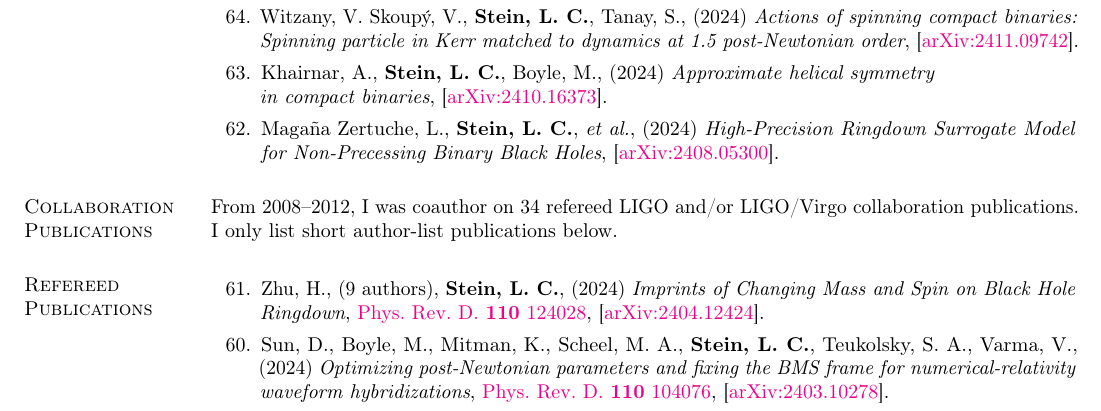
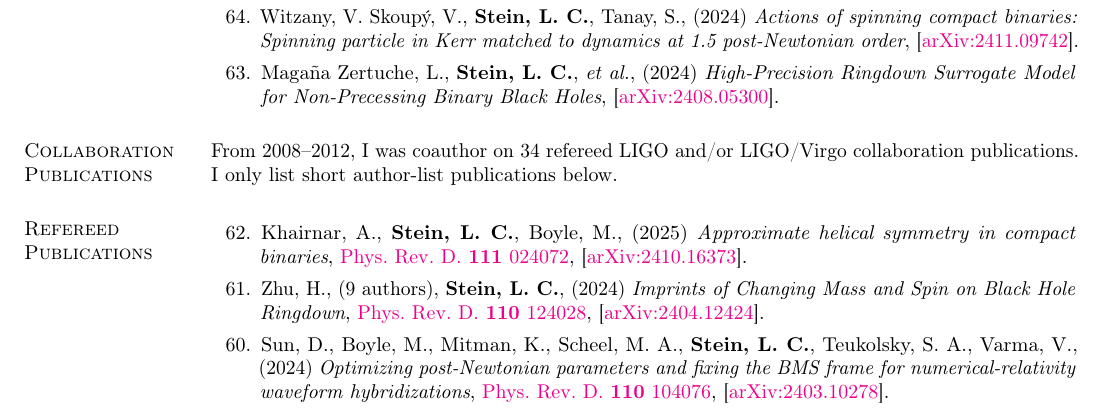
Before and after one commit to duetosymmetry/cv, a LaTeX CV (LeoCStein-PubsOnly.tex, which reads PubsContent.tex): part of page 1 of 4, cut so that both start at the same text. Compiled offline with pdfLaTeX.

Commit message:
Move helical symmetry paper from submitted to accepted

```diff
--- a/PubsContent.tex
+++ b/PubsContent.tex
@@ -116,14 +116,6 @@ Excluding LIGO/Virgo collaboration papers.
   \arxiv{2411.09742}.
   \citeCount{0}
 \item
-  Khairnar,~A.,
-  {\bf Stein,~L.~C.},
-  Boyle,~M.,
-  (2024)
-  {\it Approximate helical symmetry \\ in compact binaries},
-  \arxiv{2410.16373}.
-  \citeCount{0}
-\item
   Magaña~Zertuche,~L.,
   {\bf Stein,~L.~C.},
   {\it et al.},
@@ -159,6 +151,16 @@ collaboration publications. I only list short author-list publications below.
 \section{\sc Refereed Publications}
 \addtocounter{pubCounter}{-1}
 \begin{etaremune}[start=\value{pubCounter}]
+\item
+  Khairnar,~A.,
+  {\bf Stein,~L.~C.},
+  Boyle,~M.,
+  (2025)
+  {\it Approximate helical symmetry in compact binaries},
+  \href{https://doi.org/10.1103/PhysRevD.111.024072}%
+  {Phys.~Rev.~D.~{\bf 111} 024072},
+  \arxiv{2410.16373}.
+  \citeCount{0}
 \item
   Zhu,~H.,
   (9 authors),
```
